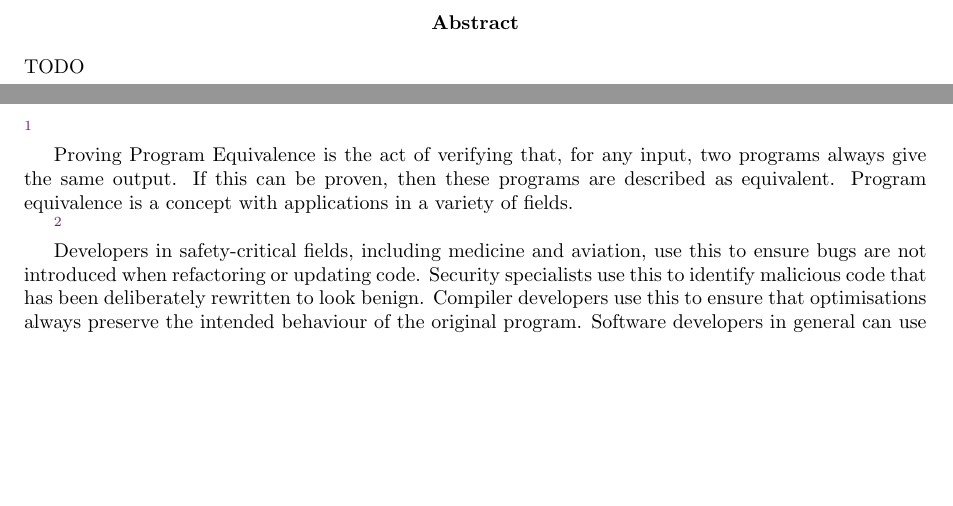
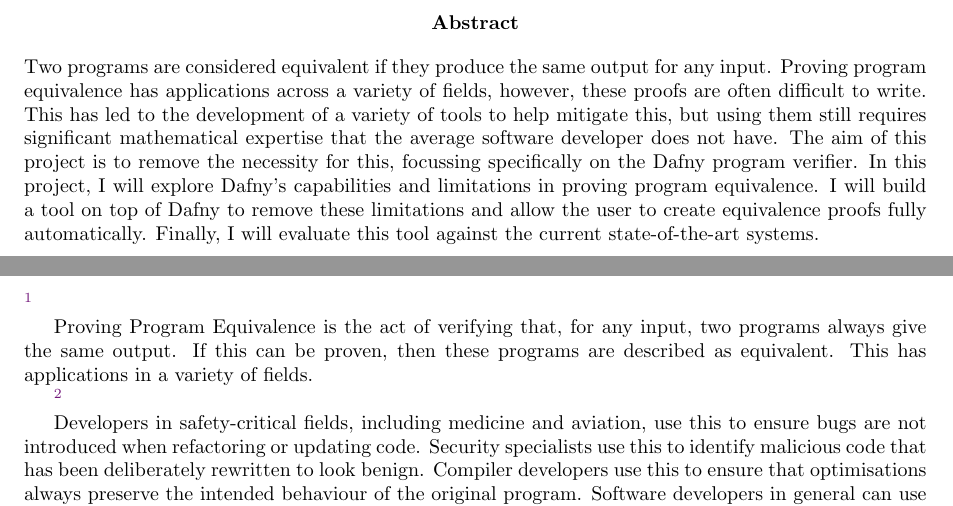
Before and after one commit to NVictor2004/equidafny, a LaTeX thesis (report/main.tex, which reads report/introduction.tex): two parts of pages 2 and 5 of 21, joined at a grey line, cut so that both start at the same text, the shorter picture padded with empty space. Compiled offline with pdfLaTeX.

Commit message:
feat: Rewritten abstract

```diff
--- a/report/introduction.tex
+++ b/report/introduction.tex
@@ -2,7 +2,7 @@
 
 \footnote{SD:First define what Program Equivalance is, and then say what it means to prove it}
 
-Proving Program Equivalence is the act of verifying that, for any input, two programs always give the same output. If this can be proven, then these programs are described as equivalent. Program equivalence is a concept with applications in a variety of fields.
+Proving Program Equivalence is the act of verifying that, for any input, two programs always give the same output. If this can be proven, then these programs are described as equivalent. This has applications in a variety of fields.
 
 \footnote{SD: better Fields, N: are these better?}
 
--- a/report/main.tex
+++ b/report/main.tex
@@ -42,7 +42,7 @@
 \input{title/title.tex}
 
 \begin{abstract}
-TODO
+Two programs are considered equivalent if they produce the same output for any input. Proving program equivalence has applications across a variety of fields, however, these proofs are often difficult to write. This has led to the development of a variety of tools to help mitigate this, but using them still requires significant mathematical expertise that the average software developer does not have. The aim of this project is to remove the necessity for this, focussing specifically on the Dafny program verifier. In this project, I will explore Dafny's capabilities and limitations in proving program equivalence. I will build a tool on top of Dafny to remove these limitations and allow the user to create equivalence proofs fully automatically. Finally, I will evaluate this tool against the current state-of-the-art systems.
 \end{abstract}
 
 \tableofcontents
```
